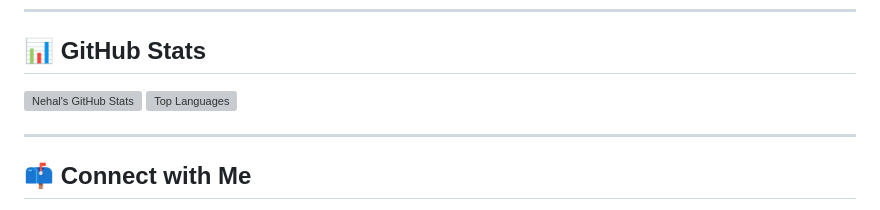
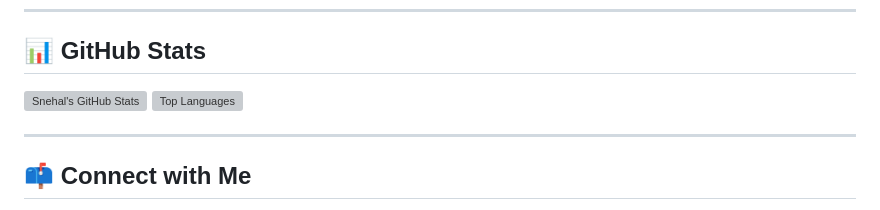
Before and after one commit to nakhawasnehal7/nakhawasnehal7, a Markdown page: README.md, the part around one of its changes. Drawn GitHub-style; grey boxes are pictures that could not be loaded.

```diff
--- a/README.md
+++ b/README.md
@@ -58,7 +58,7 @@ Currently working on RAG pipelines and MCP servers using Quarkus.
 
 ## 📊 GitHub Stats
 
-![Nehal's GitHub Stats](https://github-readme-stats.vercel.app/api?username=nakhawasnehal7&show_icons=true&theme=dark&hide_border=true)
+![Snehal's GitHub Stats](https://github-readme-stats.vercel.app/api?username=nakhawasnehal7&show_icons=true&theme=dark&hide_border=true)
 ![Top Languages](https://github-readme-stats.vercel.app/api/top-langs/?username=nakhawasnehal7&layout=compact&theme=dark&hide_border=true)
 
 ---
```
Also changed, not shown: other parts of README.md (+2 -2 lines).
